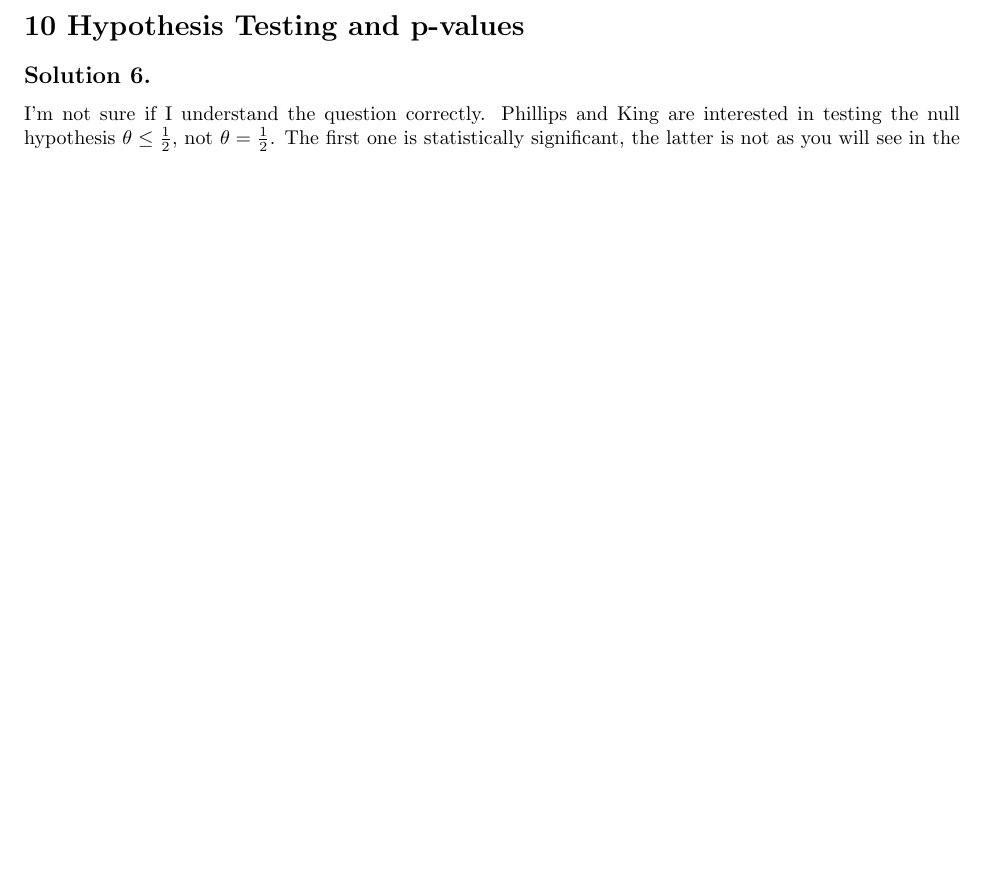
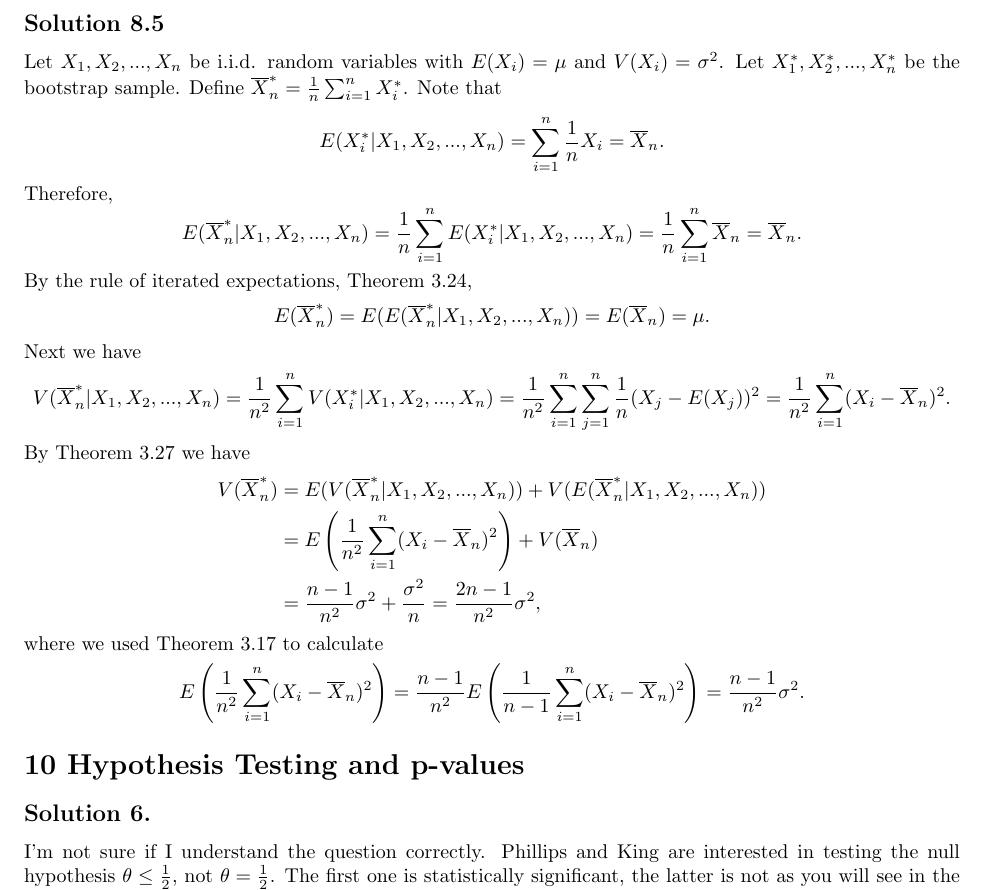
Before and after one commit to noudald/all-of-statistics, a LaTeX document (main.tex, which reads ch8.tex): part of page 30 of 32 before the commit and part of page 30 of 33 after it, cut at the place of the change, the shorter picture padded with empty space. Compiled offline with pdfLaTeX.

Commit message:
Solution 8.5

```diff
--- a/ch8.tex
+++ b/ch8.tex
@@ -28,3 +28,53 @@ There are $2n - 1$ places between the stars where we can put $n$ bars to split t
 Therefore, there are $\binom{2n - 1}{n}$ possible $n$ non-empty partitions of $2n$ stars.
 Equivalent, there are $\binom{2n - 1}{n}$ unique vectors $(y_1, y_2, ..., y_n)$ such that $y_1 + y_2 + ... + y_n = n$ with $y_n \geq 0$.
 Which gives the number of unique bootstrap draws of $Y_1, Y_2, ..., Y_n$ with replacement.
+
+
+\subsection*{Solution 8.5}
+
+Let $X_1, X_2, ..., X_n$ be i.i.d. random variables with $E(X_i) = \mu$ and $V(X_i) = \sigma^2$.
+Let $X_1^*, X_2^*, ..., X_n^*$ be the bootstrap sample.
+Define $\overline{X}_n^* = \frac{1}{n} \sum_{i=1}^n X_i^*$.
+Note that
+\begin{equation*}
+    E(X^*_i | X_1, X_2, ..., X_n)
+        = \sum_{i = 1}^n \frac{1}{n} X_i
+        = \overline{X}_n.
+\end{equation*}
+Therefore,
+\begin{equation*}
+    E(\overline{X}_n^* | X_1, X_2, ..., X_n)
+        = \frac{1}{n} \sum_{i = 1}^n E(X_i^* | X_1, X_2, ..., X_n)
+        = \frac{1}{n} \sum_{i = 1}^n \overline{X}_n
+        = \overline{X}_n.
+\end{equation*}
+By the rule of iterated expectations, Theorem 3.24,
+\begin{equation*}
+    E(\overline{X}_n^*)
+        = E(E(\overline{X}_n^* | X_1, X_2, ..., X_n))
+        = E(\overline{X}_n)
+        = \mu.
+\end{equation*}
+Next we have
+\begin{equation*}
+    V(\overline{X}_n^*|X_1, X_2, ..., X_n)
+        = \frac{1}{n^2} \sum_{i = 1}^n V(X_i^*|X_1, X_2, ..., X_n)
+        = \frac{1}{n^2} \sum_{i = 1}^n \sum_{j = 1}^n \frac{1}{n} (X_j - E(X_j))^2
+        = \frac{1}{n^2} \sum_{i = 1}^n (X_i - \overline{X}_n)^2.
+\end{equation*}
+By Theorem 3.27 we have
+\begin{equation*}
+    \begin{split}
+        V(\overline{X}_n^*)
+            &= E(V(\overline{X}_n^*|X_1, X_2, ..., X_n)) + V(E(\overline{X}_n^*|X_1, X_2, ..., X_n)) \\
+            &= E\left(\frac{1}{n^2} \sum_{i = 1}^n (X_i - \overline{X}_n)^2\right) + V(\overline{X}_n) \\
+            &= \frac{n - 1}{n^2} \sigma^2 + \frac{\sigma^2}{n}
+            = \frac{2n - 1}{n^2} \sigma^2,
+    \end{split}
+\end{equation*}
+where we used Theorem 3.17 to calculate
+\begin{equation*}
+    E\left(\frac{1}{n^2} \sum_{i = 1}^n (X_i - \overline{X}_n)^2\right)
+        = \frac{n - 1}{n^2} E\left( \frac{1}{n - 1} \sum_{i = 1}^n (X_i - \overline{X}_n)^2 \right)
+        = \frac{n - 1}{n^2} \sigma^2.
+\end{equation*}
```
